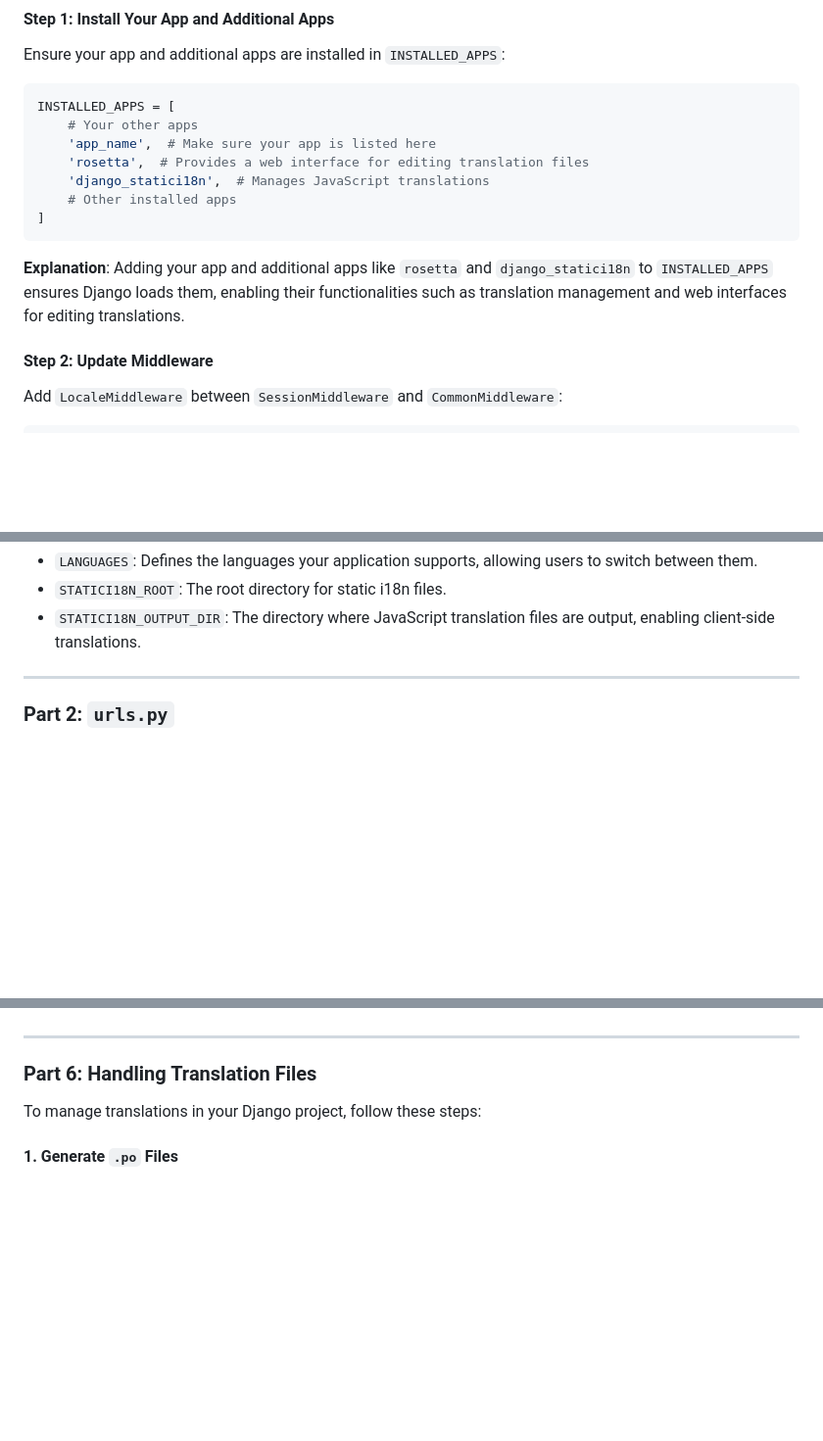
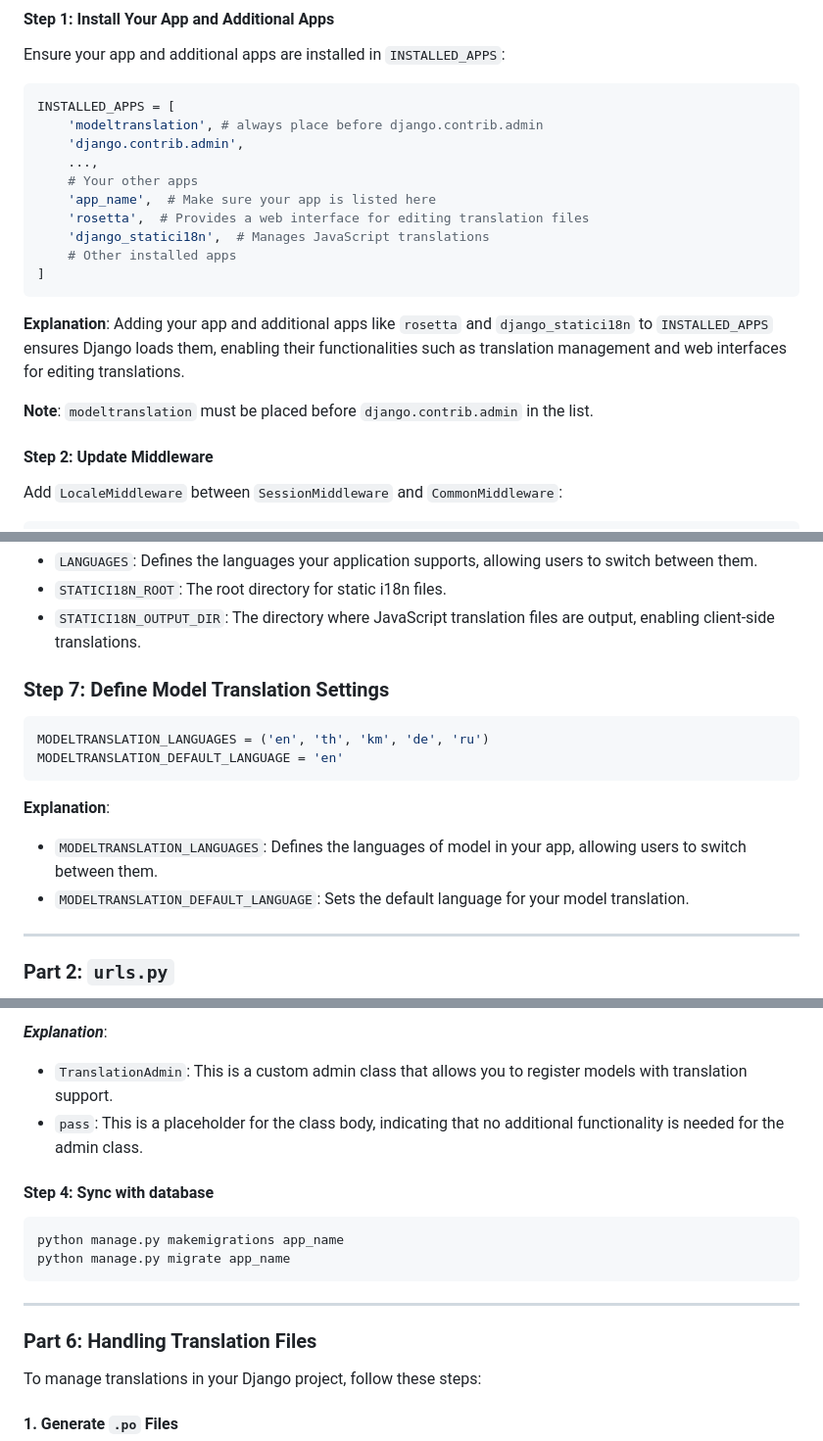
Before and after one commit to Izoleshun/django-i18n-boilerplate, a Markdown page: README.md, 3 parts joined by grey strips. Shown: that part at 98% size. Rendered like a GitHub page; blank space fills up the shorter version.

````diff
--- a/README.md
+++ b/README.md
@@ -112,6 +116,9 @@ Ensure your app and additional apps are installed in `INSTALLED_APPS`:
 
 ```python
 INSTALLED_APPS = [
+    'modeltranslation', # always place before django.contrib.admin
+    'django.contrib.admin',
+    ...,
     # Your other apps
     'app_name',  # Make sure your app is listed here
     'rosetta',  # Provides a web interface for editing translation files
@@ -121,6 +128,8 @@ INSTALLED_APPS = [
 ```
 
 **Explanation**: Adding your app and additional apps like `rosetta` and `django_statici18n` to `INSTALLED_APPS` ensures Django loads them, enabling their functionalities such as translation management and web interfaces for editing translations.
+
+**Note**: `modeltranslation` must be placed before `django.contrib.admin` in the list.
 
 #### Step 2: Update Middleware
 
@@ -220,6 +229,17 @@ STATICI18N_OUTPUT_DIR = 'jsi18n'
 - `LANGUAGES`: Defines the languages your application supports, allowing users to switch between them.
 - `STATICI18N_ROOT`: The root directory for static i18n files.
 - `STATICI18N_OUTPUT_DIR`: The directory where JavaScript translation files are output, enabling client-side translations.
+
+### Step 7: Define Model Translation Settings
+
+```python
+MODELTRANSLATION_LANGUAGES = ('en', 'th', 'km', 'de', 'ru')
+MODELTRANSLATION_DEFAULT_LANGUAGE = 'en'
+```
+
+**Explanation**:
+- `MODELTRANSLATION_LANGUAGES`: Defines the languages of model in your app, allowing users to switch between them.
+- `MODELTRANSLATION_DEFAULT_LANGUAGE`: Sets the default language for your model translation.
 
 ---
 
@@ -404,3 +475,13 @@ This setup ensures that your application can handle translations across differen
+***Explanation***:
+- `TranslationAdmin`: This is a custom admin class that allows you to register models with translation support.
+- `pass`: This is a placeholder for the class body, indicating that no additional functionality is needed for the admin class.
+
+#### Step 4: Sync with database
+
+```bash
+python manage.py makemigrations app_name
+python manage.py migrate app_name
+```
 
 ---
 
````
Also changed, not shown: other parts of README.md (+60 -5 lines).
